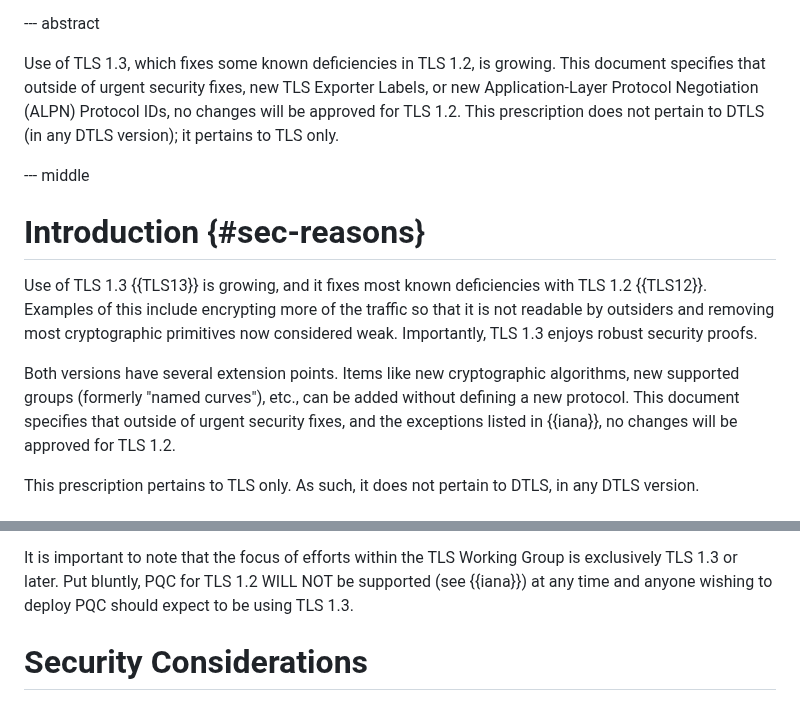
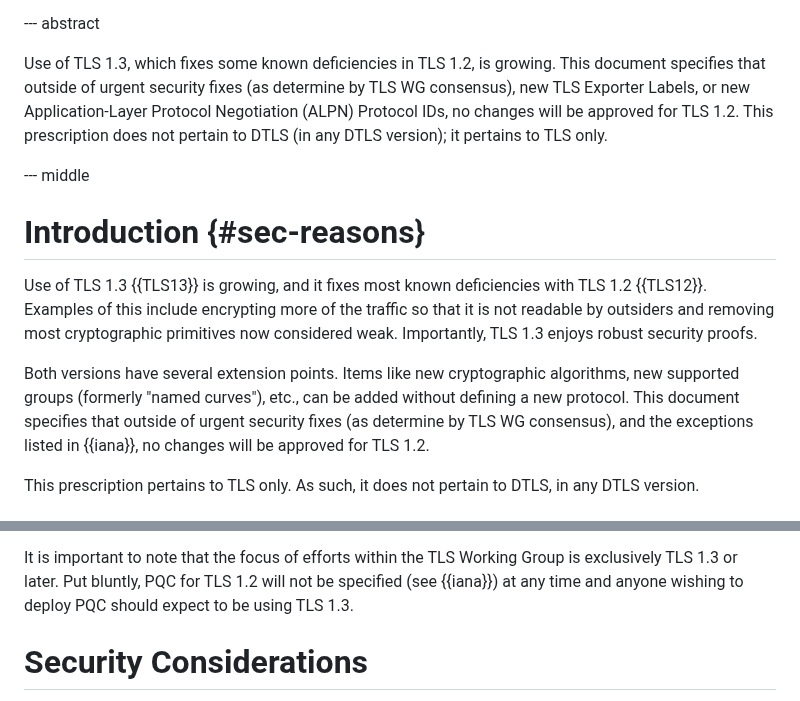
Before and after one commit to tlswg/tls12-frozen, a Markdown page: draft-ietf-tls-tls12-frozen.md, 2 parts joined by grey strips. Drawn GitHub-style.

Commit message:
IESG feedback
Ketan Talaulikar and Eric Vynke (perhaps partially).

```diff
--- a/draft-ietf-tls-tls12-frozen.md
+++ b/draft-ietf-tls-tls12-frozen.md
@@ -71,7 +71,7 @@ informative:
 
 Use of TLS 1.3, which  fixes some known deficiencies in TLS 1.2, is growing.
 This document specifies that outside of
-urgent security fixes, new TLS Exporter Labels, or new
+urgent security fixes (as determine by TLS WG consensus), new TLS Exporter Labels, or new
 Application-Layer Protocol Negotiation (ALPN) Protocol IDs,
 no changes will be approved for TLS 1.2.
 This prescription does not pertain to DTLS (in any DTLS version); it pertains to
@@ -91,7 +91,7 @@ removing most cryptographic primitives now considered weak. Importantly, TLS
 Both versions have several extension points. Items like new cryptographic
 algorithms, new supported groups (formerly "named curves"),  etc., can be
 added without defining a new protocol. This document specifies that outside of
-urgent security fixes, and the exceptions listed in {{iana}},
+urgent security fixes (as determine by TLS WG consensus), and the exceptions listed in {{iana}},
 no changes will be approved for TLS 1.2.
 
 This prescription pertains to TLS only. As such, it does not pertain to
@@ -124,7 +124,7 @@ transition from classic to a post-quantum world.
 It is important to note that the focus of efforts within the TLS Working Group
 is exclusively TLS 1.3 or later.
 Put bluntly, PQC for
-TLS 1.2 WILL NOT be supported (see {{iana}}) at any time and anyone wishing
+TLS 1.2 will not be specified (see {{iana}}) at any time and anyone wishing
 to deploy PQC should expect to be using TLS 1.3.
 
 # Security Considerations
```
